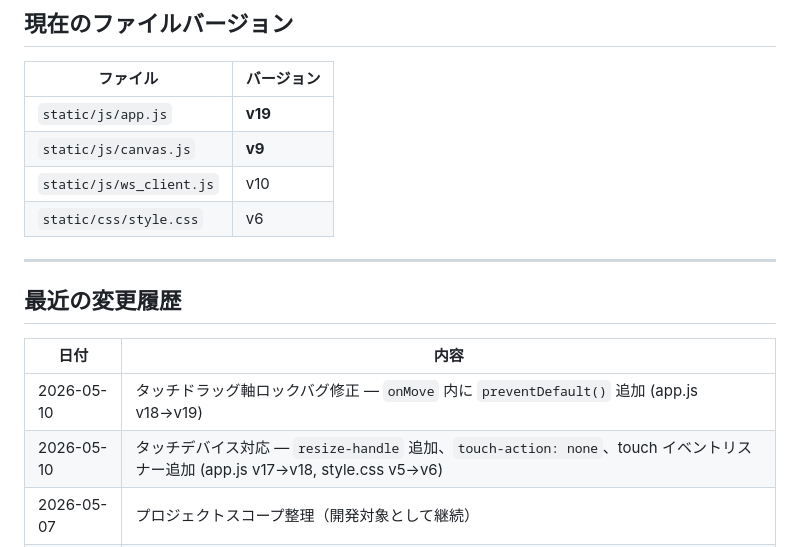
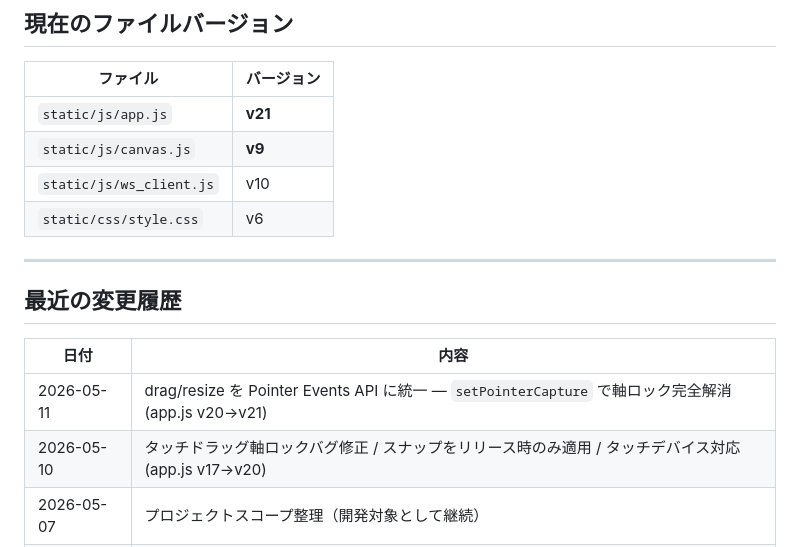
Before and after one commit to HirotakaUoi/AllSortAnimationByBar_JS_v3, a Markdown page: CLAUDE.md, the part around the change. GitHub-like rendering.

Commit message:
docs: CLAUDE.md バージョン表・変更履歴を最新化 (Pointer Events API 対応反映)
Co-Authored-By: Claude Sonnet 4.6 <noreply@anthropic.com>

```diff
--- a/CLAUDE.md
+++ b/CLAUDE.md
@@ -76,7 +76,7 @@ static/
 
 | ファイル | バージョン |
 |---|---|
-| `static/js/app.js` | **v19** |
+| `static/js/app.js` | **v21** |
 | `static/js/canvas.js` | **v9** |
 | `static/js/ws_client.js` | v10 |
 | `static/css/style.css` | v6 |
@@ -87,7 +87,7 @@ static/
 
 | 日付 | 内容 |
 |---|---|
-| 2026-05-10 | タッチドラッグ軸ロックバグ修正 — `onMove` 内に `preventDefault()` 追加 (app.js v18→v19) |
-| 2026-05-10 | タッチデバイス対応 — `resize-handle` 追加、`touch-action: none`、touch イベントリスナー追加 (app.js v17→v18, style.css v5→v6) |
+| 2026-05-11 | drag/resize を Pointer Events API に統一 — `setPointerCapture` で軸ロック完全解消 (app.js v20→v21) |
+| 2026-05-10 | タッチドラッグ軸ロックバグ修正 / スナップをリリース時のみ適用 / タッチデバイス対応 (app.js v17→v20) |
 | 2026-05-07 | プロジェクトスコープ整理（開発対象として継続） |
 | 2026-05-03 | カラーテーマ全面対応 (dark/bright/hc/hcbright) |
```
